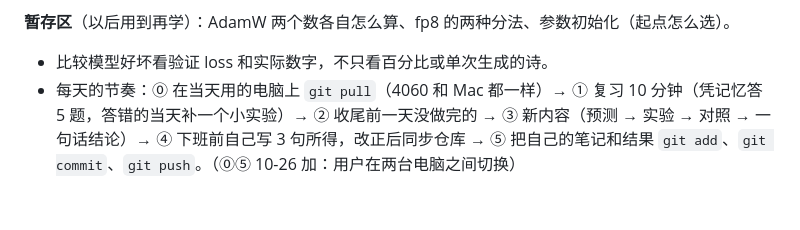
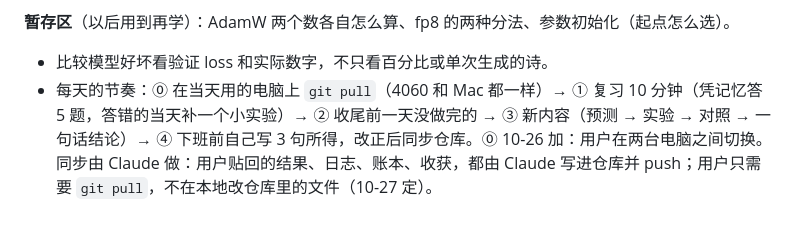
Before and after one commit to mgcpngn/ai-infra-journey, a Markdown page: README.md, the part around the change. Drawn GitHub-style.

Commit message:
同步改由 Claude 做，用户只 git pull
Co-Authored-By: Claude Opus 5.5 <noreply@anthropic.com>
Claude-Session: https://claude.ai/code/session_011nt8KegDxgBeWGtL5qhkq3

```diff
--- a/README.md
+++ b/README.md
@@ -137,4 +137,4 @@ journal/         按日期的学习日志：关键领悟和被纠正的误解
 
 **暂存区**（以后用到再学）：AdamW 两个数各自怎么算、fp8 的两种分法、参数初始化（起点怎么选）。
 - 比较模型好坏看验证 loss 和实际数字，不只看百分比或单次生成的诗。
-- 每天的节奏：⓪ 在当天用的电脑上 `git pull`（4060 和 Mac 都一样）→ ① 复习 10 分钟（凭记忆答 5 题，答错的当天补一个小实验）→ ② 收尾前一天没做完的 → ③ 新内容（预测 → 实验 → 对照 → 一句话结论）→ ④ 下班前自己写 3 句所得，改正后同步仓库 → ⑤ 把自己的笔记和结果 `git add`、`git commit`、`git push`。（⓪⑤ 10-26 加：用户在两台电脑之间切换）
+- 每天的节奏：⓪ 在当天用的电脑上 `git pull`（4060 和 Mac 都一样）→ ① 复习 10 分钟（凭记忆答 5 题，答错的当天补一个小实验）→ ② 收尾前一天没做完的 → ③ 新内容（预测 → 实验 → 对照 → 一句话结论）→ ④ 下班前自己写 3 句所得，改正后同步仓库。⓪ 10-26 加：用户在两台电脑之间切换。同步由 Claude 做：用户贴回的结果、日志、账本、收获，都由 Claude 写进仓库并 push；用户只需要 `git pull`，不在本地改仓库里的文件（10-27 定）。
```
Also changed, not shown: journal/2026-10-27.md (+1 -0 lines).
